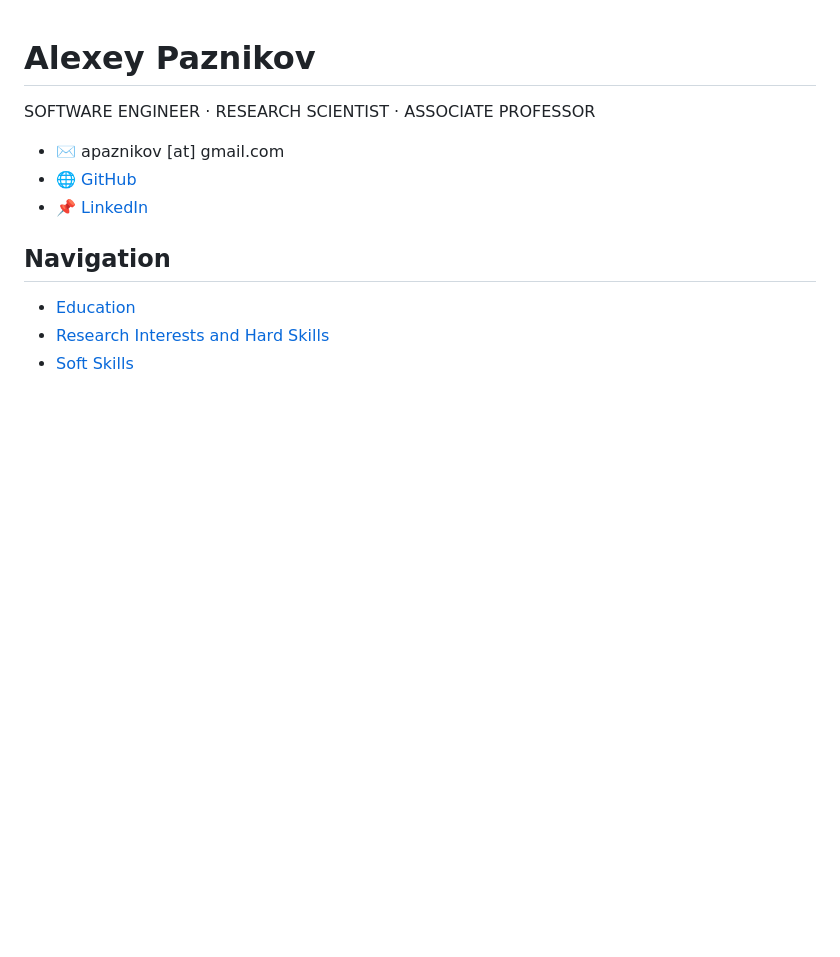
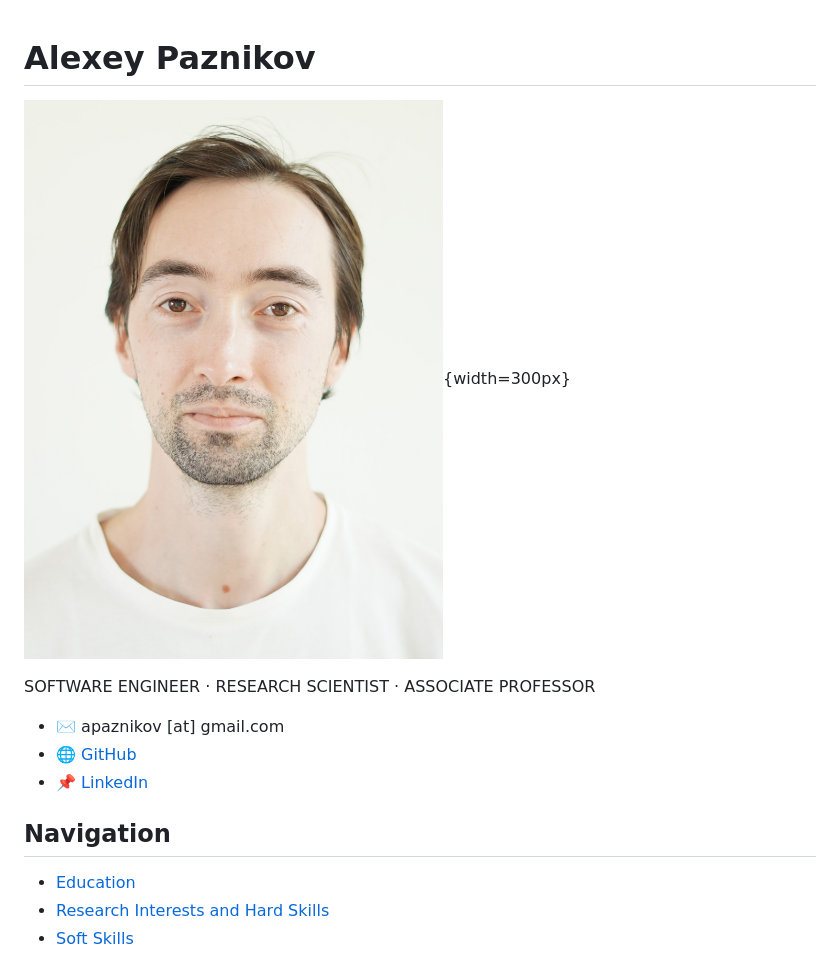
Before and after one commit to apaznikov/apaznikov.github.io, a Markdown page: README.md, the part around the change. Drawn GitHub-style; pictures changed too: img/Alexey-Paznikov.jpg (added); blank space fills up the shorter version.

Commit message:
Added image

```diff
--- a/README.md
+++ b/README.md
@@ -1,4 +1,6 @@
 # Alexey Paznikov
+
+![Alexey Paznikov](img/Alexey-Paznikov.jpg){width=300px}
 
 SOFTWARE ENGINEER · RESEARCH SCIENTIST · ASSOCIATE PROFESSOR
 
```
